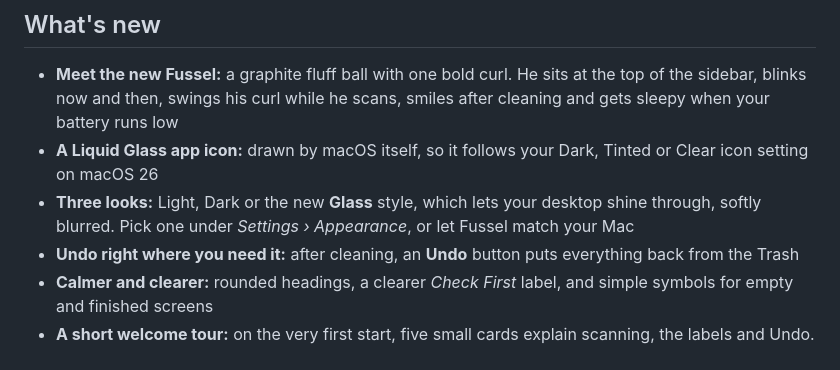
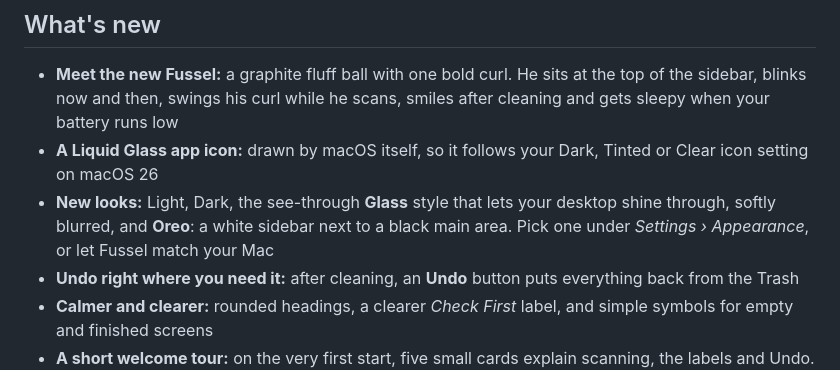
Before and after one commit to Dshamil/fussel, a Markdown page: release-notes/0.9.1.md, the part around one of its changes. GitHub-like rendering.

Commit message:
Oreo style: white sidebar, black main area
Co-Authored-By: Claude Opus 5.5 <noreply@anthropic.com>

```diff
--- a/release-notes/0.9.1.md
+++ b/release-notes/0.9.1.md
@@ -15,7 +15,7 @@
 
 - **Meet the new Fussel:** a graphite fluff ball with one bold curl. He sits at the top of the sidebar, blinks now and then, swings his curl while he scans, smiles after cleaning and gets sleepy when your battery runs low
 - **A Liquid Glass app icon:** drawn by macOS itself, so it follows your Dark, Tinted or Clear icon setting on macOS 26
-- **Three looks:** Light, Dark or the new **Glass** style, which lets your desktop shine through, softly blurred. Pick one under *Settings › Appearance*, or let Fussel match your Mac
+- **New looks:** Light, Dark, the see-through **Glass** style that lets your desktop shine through, softly blurred, and **Oreo**: a white sidebar next to a black main area. Pick one under *Settings › Appearance*, or let Fussel match your Mac
 - **Undo right where you need it:** after cleaning, an **Undo** button puts everything back from the Trash
 - **Calmer and clearer:** rounded headings, a clearer *Check First* label, and simple symbols for empty and finished screens
 - **A short welcome tour:** on the very first start, five small cards explain scanning, the labels and Undo. Skip it anytime
```
Also changed, not shown: other parts of release-notes/0.9.1.md (+1 -1 lines), CLAUDE.md (+1 -1 lines), README.md (+2 -2 lines), docs/screenshots/tour.gif, 6 other files.
